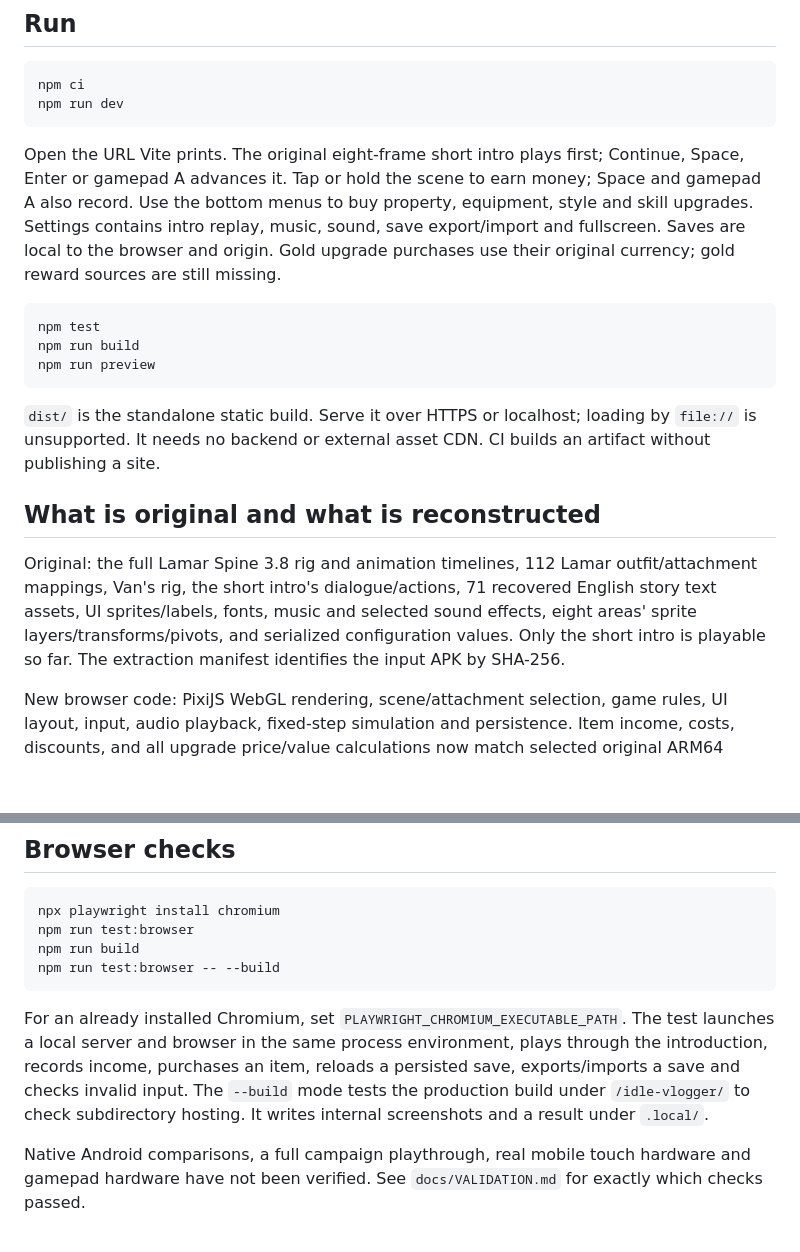
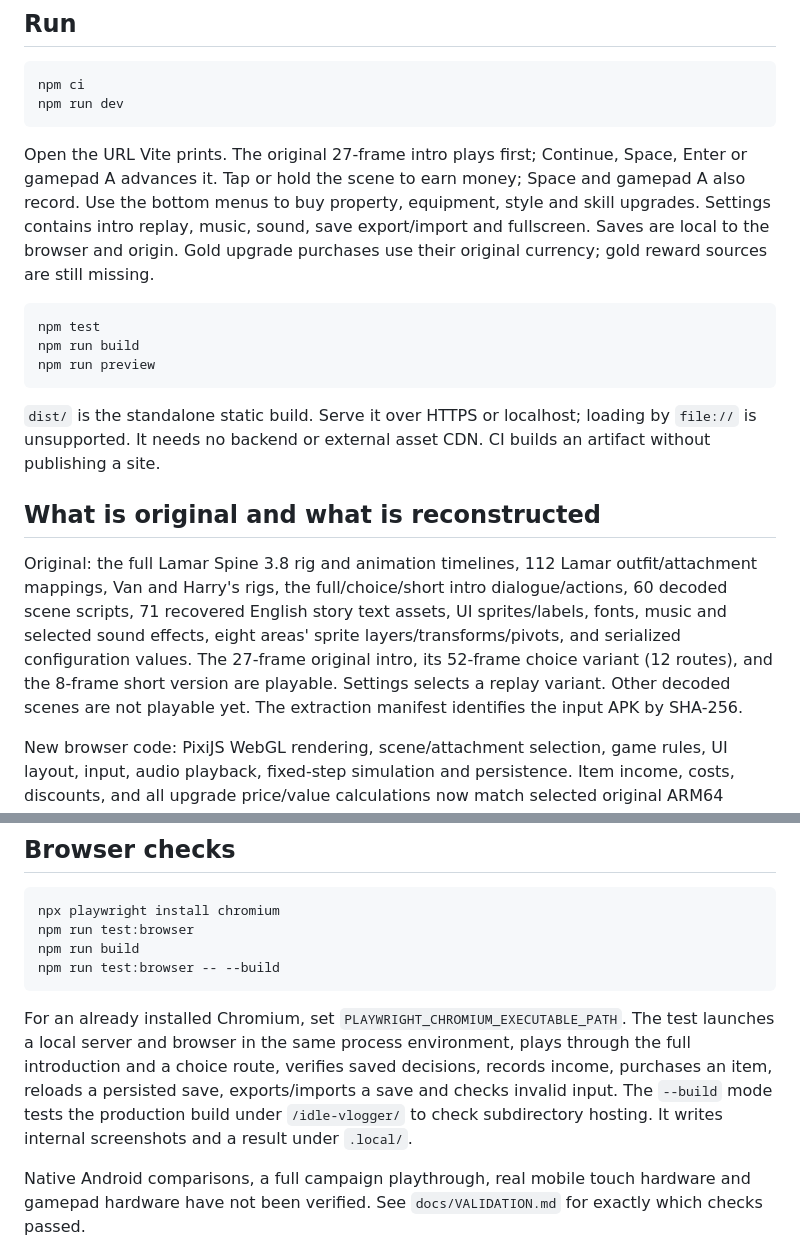
Before and after one commit to OwnTube/idle-vlogger, a Markdown page: README.md, 2 parts joined by grey strips. Drawn GitHub-style; blank space fills up the shorter version.

Commit message:
feat: restore full and branching introductions with Harry

````diff
--- a/README.md
+++ b/README.md
@@ -9,7 +9,7 @@ npm ci
 npm run dev
 ```
 
-Open the URL Vite prints. The original eight-frame short intro plays first; Continue, Space, Enter or gamepad A advances it. Tap or hold the scene to earn money; Space and gamepad A also record. Use the bottom menus to buy property, equipment, style and skill upgrades. Settings contains intro replay, music, sound, save export/import and fullscreen. Saves are local to the browser and origin. Gold upgrade purchases use their original currency; gold reward sources are still missing.
+Open the URL Vite prints. The original 27-frame intro plays first; Continue, Space, Enter or gamepad A advances it. Tap or hold the scene to earn money; Space and gamepad A also record. Use the bottom menus to buy property, equipment, style and skill upgrades. Settings contains intro replay, music, sound, save export/import and fullscreen. Saves are local to the browser and origin. Gold upgrade purchases use their original currency; gold reward sources are still missing.
 
 ```sh
 npm test
@@ -21,7 +21,7 @@ npm run preview
 
 ## What is original and what is reconstructed
 
-Original: the full Lamar Spine 3.8 rig and animation timelines, 112 Lamar outfit/attachment mappings, Van's rig, the short intro's dialogue/actions, 71 recovered English story text assets, UI sprites/labels, fonts, music and selected sound effects, eight areas' sprite layers/transforms/pivots, and serialized configuration values. Only the short intro is playable so far. The extraction manifest identifies the input APK by SHA-256.
+Original: the full Lamar Spine 3.8 rig and animation timelines, 112 Lamar outfit/attachment mappings, Van and Harry's rigs, the full/choice/short intro dialogue/actions, 60 decoded scene scripts, 71 recovered English story text assets, UI sprites/labels, fonts, music and selected sound effects, eight areas' sprite layers/transforms/pivots, and serialized configuration values. The 27-frame original intro, its 52-frame choice variant (12 routes), and the 8-frame short version are playable. Settings selects a replay variant. Other decoded scenes are not playable yet. The extraction manifest identifies the input APK by SHA-256.
 
 New browser code: PixiJS WebGL rendering, scene/attachment selection, game rules, UI layout, input, audio playback, fixed-step simulation and persistence. Item income, costs, discounts, and all upgrade price/value calculations now match selected original ARM64 functions executed in Unicorn. That verification covers arithmetic, not the complete game's behavior. Read [the calculation evidence](docs/NATIVE-RULES.md). Read [the parity checklist](docs/PARITY.md) before treating this as an accurate preservation build.
 
@@ -63,7 +63,7 @@ npm run build
 npm run test:browser -- --build
 ```
 
-For an already installed Chromium, set `PLAYWRIGHT_CHROMIUM_EXECUTABLE_PATH`. The test launches a local server and browser in the same process environment, plays through the introduction, records income, purchases an item, reloads a persisted save, exports/imports a save and checks invalid input. The `--build` mode tests the production build under `/idle-vlogger/` to check subdirectory hosting. It writes internal screenshots and a result under `.local/`.
+For an already installed Chromium, set `PLAYWRIGHT_CHROMIUM_EXECUTABLE_PATH`. The test launches a local server and browser in the same process environment, plays through the full introduction and a choice route, verifies saved decisions, records income, purchases an item, reloads a persisted save, exports/imports a save and checks invalid input. The `--build` mode tests the production build under `/idle-vlogger/` to check subdirectory hosting. It writes internal screenshots and a result under `.local/`.
 
 Native Android comparisons, a full campaign playthrough, real mobile touch hardware and gamepad hardware have not been verified. See `docs/VALIDATION.md` for exactly which checks passed.
 
````
Also changed, not shown: docs/PARITY.md (+1 -1 lines), docs/VALIDATION.md (+11 -4 lines), docs/screenshots/milestone-04-choices.png (added), docs/screenshots/milestone-04-harry.png (added), 13 other files.
